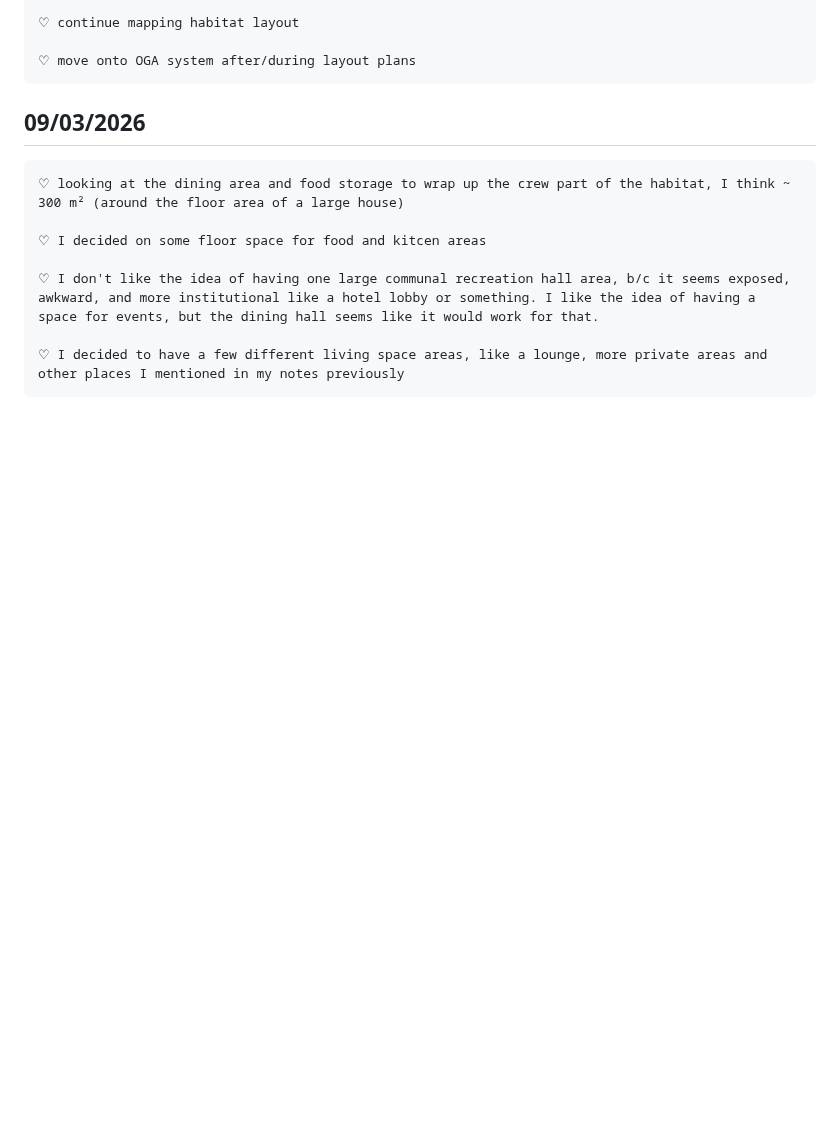
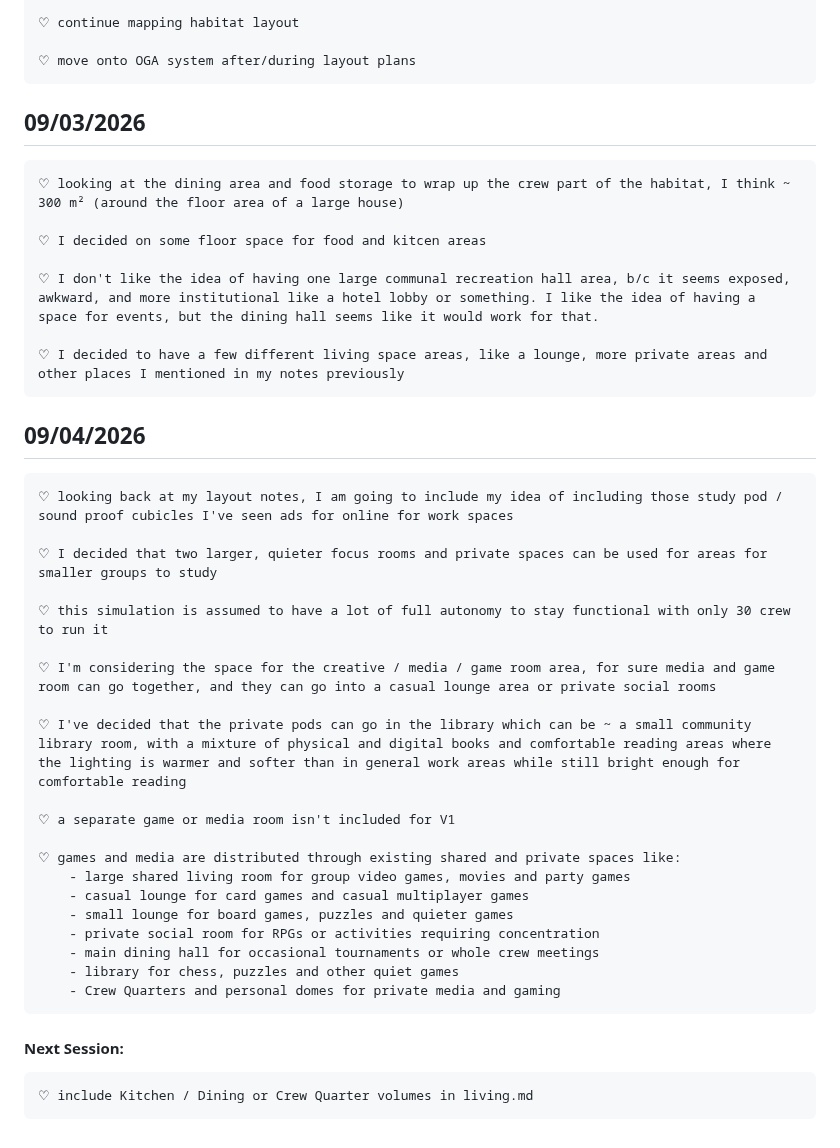
Before and after one commit to Adore2113/MarsHSim, a Markdown page: docs/dev_log.md, the part around the change. Rendered like a GitHub page; blank space fills up the shorter version.

Commit message:
updated dev lod

```diff
--- a/docs/dev_log.md
+++ b/docs/dev_log.md
@@ -1744,3 +1744,28 @@ I've been writing my thoughts and progress here as I go. It's kind of like a dai
     ♡ I don't like the idea of having one large communal recreation hall area, b/c it seems exposed, awkward, and more institutional like a hotel lobby or something. I like the idea of having a space for events, but the dining hall seems like it would work for that.
 
     ♡ I decided to have a few different living space areas, like a lounge, more private areas and other places I mentioned in my notes previously
+
+##      09/04/2026
+    ♡ looking back at my layout notes, I am going to include my idea of including those study pod / sound proof cubicles I've seen ads for online for work spaces
+
+    ♡ I decided that two larger, quieter focus rooms and private spaces can be used for areas for smaller groups to study
+
+    ♡ this simulation is assumed to have a lot of full autonomy to stay functional with only 30 crew to run it
+
+    ♡ I'm considering the space for the creative / media / game room area, for sure media and game room can go together, and they can go into a casual lounge area or private social rooms
+
+    ♡ I've decided that the private pods can go in the library which can be ~ a small community library room, with a mixture of physical and digital books and comfortable reading areas where the lighting is warmer and softer than in general work areas while still bright enough for comfortable reading
+
+    ♡ a separate game or media room isn't included for V1
+
+    ♡ games and media are distributed through existing shared and private spaces like:
+        - large shared living room for group video games, movies and party games
+        - casual lounge for card games and casual multiplayer games
+        - small lounge for board games, puzzles and quieter games
+        - private social room for RPGs or activities requiring concentration
+        - main dining hall for occasional tournaments or whole crew meetings
+        - library for chess, puzzles and other quiet games
+        - Crew Quarters and personal domes for private media and gaming
+
+#### Next Session:
+    ♡ include Kitchen / Dining or Crew Quarter volumes in living.md
```
